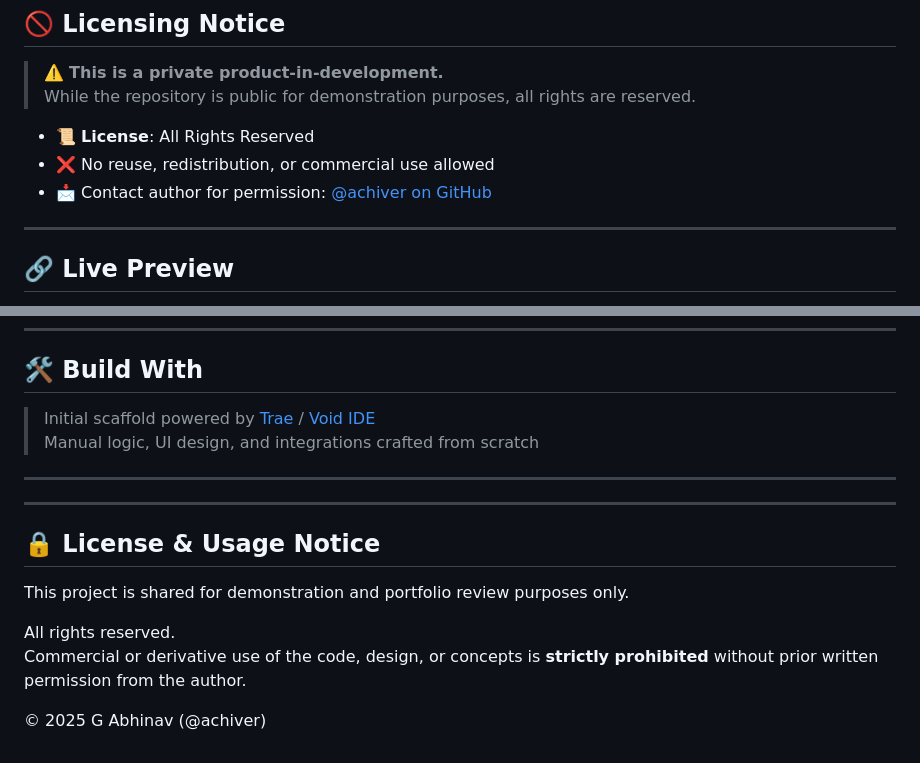
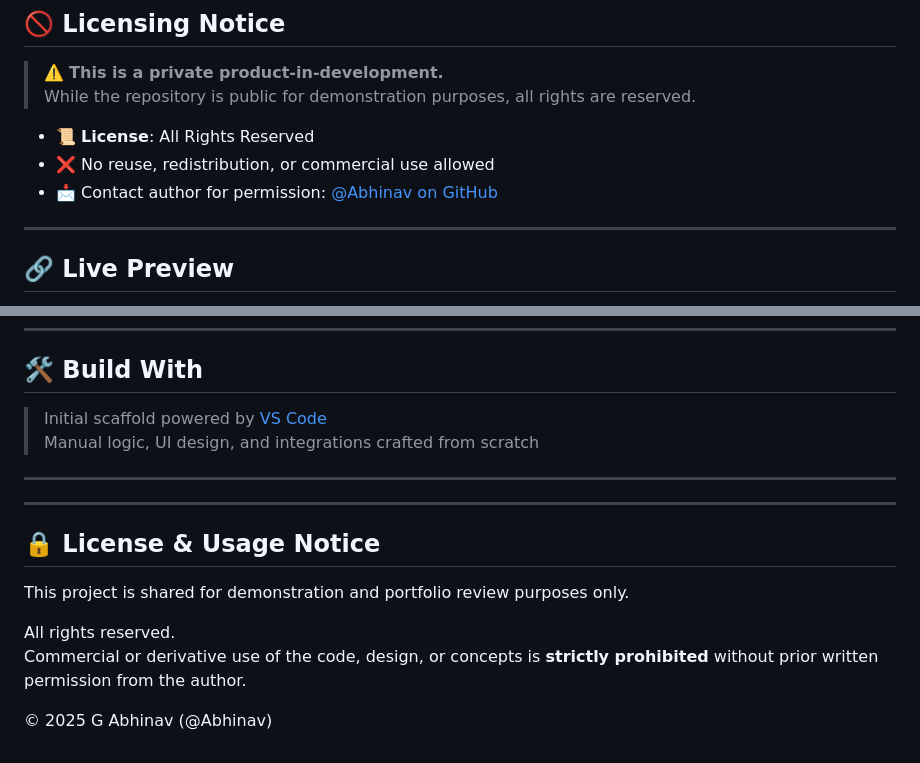
Before and after one commit to G-Abhinav01/Aether-notes-app, a Markdown page: README.md, 2 parts joined by grey strips. Drawn GitHub-style.

```diff
--- a/README.md
+++ b/README.md
@@ -117,7 +117,7 @@ Current status: UI Scaffolding → State Logic Integration → Firebase Sync
 
 - 📜 **License**: All Rights Reserved
 - ❌ No reuse, redistribution, or commercial use allowed
-- 📩 Contact author for permission: [@achiver on GitHub](https://github.com/achiver)
+- 📩 Contact author for permission: [@Abhinav on GitHub](https://github.com/G-Abhinav01)
 
 ---
 
@@ -137,7 +137,7 @@ Devlog & Showcase: [LinkedIn](https://linkedin.com/in/your-handle) · [GitHub](h
 
 ## 🛠️ Build With
 
-> Initial scaffold powered by [Trae](https://trae.ai) / [Void IDE](https://void.tools)
+> Initial scaffold powered by [VS Code](https://code.visualstudio.com/)
 > Manual logic, UI design, and integrations crafted from scratch
 
 ---
@@ -157,4 +157,4 @@ This project is shared for demonstration and portfolio review purposes only.
 All rights reserved.
 Commercial or derivative use of the code, design, or concepts is **strictly prohibited** without prior written permission from the author.
 
-© 2025 G Abhinav (@achiver)
+© 2025 G Abhinav (@Abhinav)
```
Also changed, not shown: other parts of README.md (+1 -1 lines).
